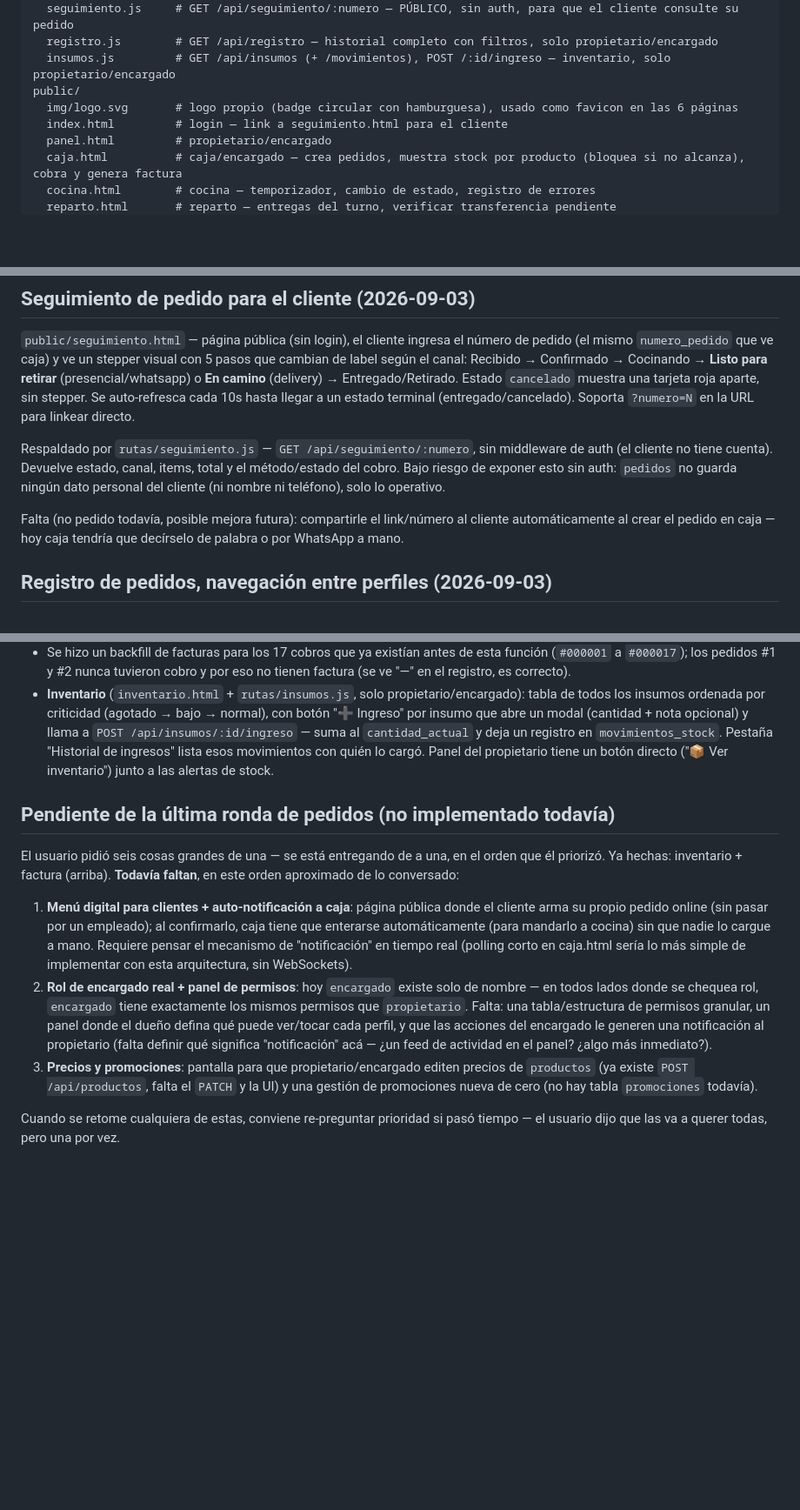
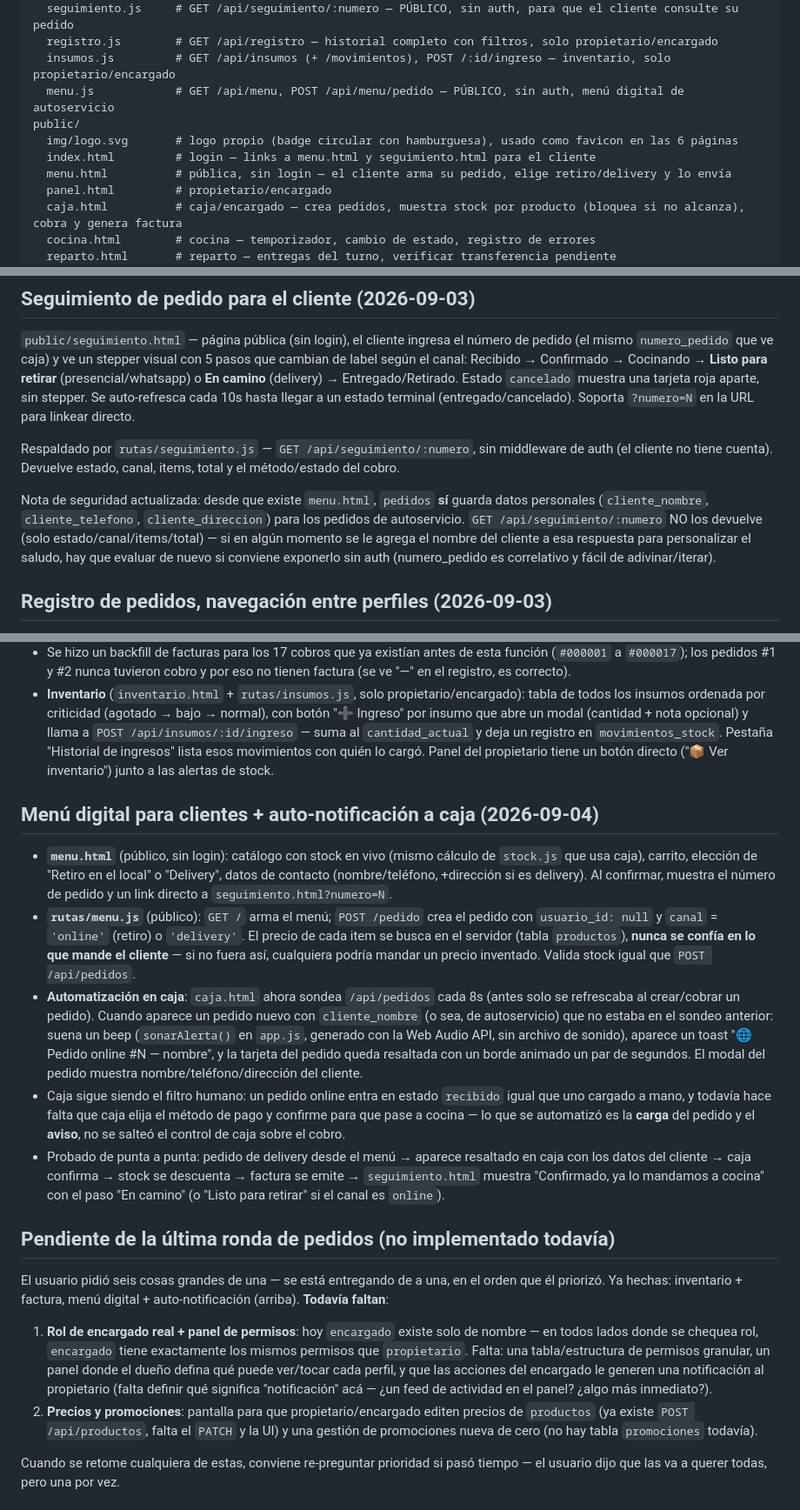
Before and after one commit to 7G-Kuma/burger-point, a Markdown page: CLAUDE.md, 3 parts joined by grey strips. Shown at 87% size. GitHub-like rendering; blank space fills up the shorter version.

Commit message:
Documentar menu digital, canal online y pendientes actualizados
Co-Authored-By: Claude Sonnet 5 <noreply@anthropic.com>

```diff
--- a/CLAUDE.md
+++ b/CLAUDE.md
@@ -33,9 +33,11 @@ rutas/
   seguimiento.js     # GET /api/seguimiento/:numero — PÚBLICO, sin auth, para que el cliente consulte su pedido
   registro.js        # GET /api/registro — historial completo con filtros, solo propietario/encargado
   insumos.js         # GET /api/insumos (+ /movimientos), POST /:id/ingreso — inventario, solo propietario/encargado
+  menu.js            # GET /api/menu, POST /api/menu/pedido — PÚBLICO, sin auth, menú digital de autoservicio
 public/
   img/logo.svg       # logo propio (badge circular con hamburguesa), usado como favicon en las 6 páginas
-  index.html         # login — link a seguimiento.html para el cliente
+  index.html         # login — links a menu.html y seguimiento.html para el cliente
+  menu.html          # pública, sin login — el cliente arma su pedido, elige retiro/delivery y lo envía
   panel.html         # propietario/encargado
   caja.html          # caja/encargado — crea pedidos, muestra stock por producto (bloquea si no alcanza), cobra y genera factura
   cocina.html        # cocina — temporizador, cambio de estado, registro de errores
@@ -80,9 +84,9 @@ Logo propio en `public/img/logo.svg` (badge circular, hamburguesa ilustrada en f
 
 `public/seguimiento.html` — página pública (sin login), el cliente ingresa el número de pedido (el mismo `numero_pedido` que ve caja) y ve un stepper visual con 5 pasos que cambian de label según el canal: Recibido → Confirmado → Cocinando → **Listo para retirar** (presencial/whatsapp) o **En camino** (delivery) → Entregado/Retirado. Estado `cancelado` muestra una tarjeta roja aparte, sin stepper. Se auto-refresca cada 10s hasta llegar a un estado terminal (entregado/cancelado). Soporta `?numero=N` en la URL para linkear directo.
 
-Respaldado por `rutas/seguimiento.js` — `GET /api/seguimiento/:numero`, sin middleware de auth (el cliente no tiene cuenta). Devuelve estado, canal, items, total y el método/estado del cobro. Bajo riesgo de exponer esto sin auth: `pedidos` no guarda ningún dato personal del cliente (ni nombre ni teléfono), solo lo operativo.
+Respaldado por `rutas/seguimiento.js` — `GET /api/seguimiento/:numero`, sin middleware de auth (el cliente no tiene cuenta). Devuelve estado, canal, items, total y el método/estado del cobro.
 
-Falta (no pedido todavía, posible mejora futura): compartirle el link/número al cliente automáticamente al crear el pedido en caja — hoy caja tendría que decírselo de palabra o por WhatsApp a mano.
+Nota de seguridad actualizada: desde que existe `menu.html`, `pedidos` **sí** guarda datos personales (`cliente_nombre`, `cliente_telefono`, `cliente_direccion`) para los pedidos de autoservicio. `GET /api/seguimiento/:numero` NO los devuelve (solo estado/canal/items/total) — si en algún momento se le agrega el nombre del cliente a esa respuesta para personalizar el saludo, hay que evaluar de nuevo si conviene exponerlo sin auth (numero_pedido es correlativo y fácil de adivinar/iterar).
 
 ## Registro de pedidos, navegación entre perfiles (2026-09-03)
 
@@ -96,13 +100,20 @@ Falta (no pedido todavía, posible mejora futura): compartirle el link/número a
 - Se hizo un backfill de facturas para los 17 cobros que ya existían antes de esta función (`#000001` a `#000017`); los pedidos #1 y #2 nunca tuvieron cobro y por eso no tienen factura (se ve "—" en el registro, es correcto).
 - **Inventario** (`inventario.html` + `rutas/insumos.js`, solo propietario/encargado): tabla de todos los insumos ordenada por criticidad (agotado → bajo → normal), con botón "➕ Ingreso" por insumo que abre un modal (cantidad + nota opcional) y llama a `POST /api/insumos/:id/ingreso` — suma al `cantidad_actual` y deja un registro en `movimientos_stock`. Pestaña "Historial de ingresos" lista esos movimientos con quién lo cargó. Panel del propietario tiene un botón directo ("📦 Ver inventario") junto a las alertas de stock.
 
+## Menú digital para clientes + auto-notificación a caja (2026-09-04)
+
+- **`menu.html`** (público, sin login): catálogo con stock en vivo (mismo cálculo de `stock.js` que usa caja), carrito, elección de "Retiro en el local" o "Delivery", datos de contacto (nombre/teléfono, +dirección si es delivery). Al confirmar, muestra el número de pedido y un link directo a `seguimiento.html?numero=N`.
+- **`rutas/menu.js`** (público): `GET /` arma el menú; `POST /pedido` crea el pedido con `usuario_id: null` y `canal` = `'online'` (retiro) o `'delivery'`. El precio de cada item se busca en el servidor (tabla `productos`), **nunca se confía en lo que mande el cliente** — si no fuera así, cualquiera podría mandar un precio inventado. Valida stock igual que `POST /api/pedidos`.
+- **Automatización en caja**: `caja.html` ahora sondea `/api/pedidos` cada 8s (antes solo se refrescaba al crear/cobrar un pedido). Cuando aparece un pedido nuevo con `cliente_nombre` (o sea, de autoservicio) que no estaba en el sondeo anterior: suena un beep (`sonarAlerta()` en `app.js`, generado con la Web Audio API, sin archivo de sonido), aparece un toast "🌐 Pedido online #N — nombre", y la tarjeta del pedido queda resaltada con un borde animado un par de segundos. El modal del pedido muestra nombre/teléfono/dirección del cliente.
+- Caja sigue siendo el filtro humano: un pedido online entra en estado `recibido` igual que uno cargado a mano, y todavía hace falta que caja elija el método de pago y confirme para que pase a cocina — lo que se automatizó es la **carga** del pedido y el **aviso**, no se salteó el control de caja sobre el cobro.
+- Probado de punta a punta: pedido de delivery desde el menú → aparece resaltado en caja con los datos del cliente → caja confirma → stock se descuenta → factura se emite → `seguimiento.html` muestra "Confirmado, ya lo mandamos a cocina" con el paso "En camino" (o "Listo para retirar" si el canal es `online`).
+
 ## Pendiente de la última ronda de pedidos (no implementado todavía)
 
-El usuario pidió seis cosas grandes de una — se está entregando de a una, en el orden que él priorizó. Ya hechas: inventario + factura (arriba). **Todavía faltan**, en este orden aproximado de lo conversado:
+El usuario pidió seis cosas grandes de una — se está entregando de a una, en el orden que él priorizó. Ya hechas: inventario + factura, menú digital + auto-notificación (arriba). **Todavía faltan**:
 
-1. **Menú digital para clientes + auto-notificación a caja**: página pública donde el cliente arma su propio pedido online (sin pasar por un empleado); al confirmarlo, caja tiene que enterarse automáticamente (para mandarlo a cocina) sin que nadie lo cargue a mano. Requiere pensar el mecanismo de "notificación" en tiempo real (polling corto en caja.html sería lo más simple de implementar con esta arquitectura, sin WebSockets).
-2. **Rol de encargado real + panel de permisos**: hoy `encargado` existe solo de nombre — en todos lados donde se chequea rol, `encargado` tiene exactamente los mismos permisos que `propietario`. Falta: una tabla/estructura de permisos granular, un panel donde el dueño defina qué puede ver/tocar cada perfil, y que las acciones del encargado le generen una notificación al propietario (falta definir qué significa "notificación" acá — ¿un feed de actividad en el panel? ¿algo más inmediato?).
-3. **Precios y promociones**: pantalla para que propietario/encargado editen precios de `productos` (ya existe `POST /api/productos`, falta el `PATCH` y la UI) y una gestión de promociones nueva de cero (no hay tabla `promociones` todavía).
+1. **Rol de encargado real + panel de permisos**: hoy `encargado` existe solo de nombre — en todos lados donde se chequea rol, `encargado` tiene exactamente los mismos permisos que `propietario`. Falta: una tabla/estructura de permisos granular, un panel donde el dueño defina qué puede ver/tocar cada perfil, y que las acciones del encargado le generen una notificación al propietario (falta definir qué significa "notificación" acá — ¿un feed de actividad en el panel? ¿algo más inmediato?).
+2. **Precios y promociones**: pantalla para que propietario/encargado editen precios de `productos` (ya existe `POST /api/productos`, falta el `PATCH` y la UI) y una gestión de promociones nueva de cero (no hay tabla `promociones` todavía).
 
 Cuando se retome cualquiera de estas, conviene re-preguntar prioridad si pasó tiempo — el usuario dijo que las va a querer todas, pero una por vez.
 
```
Also changed, not shown: other parts of CLAUDE.md (+3 -1 lines).
